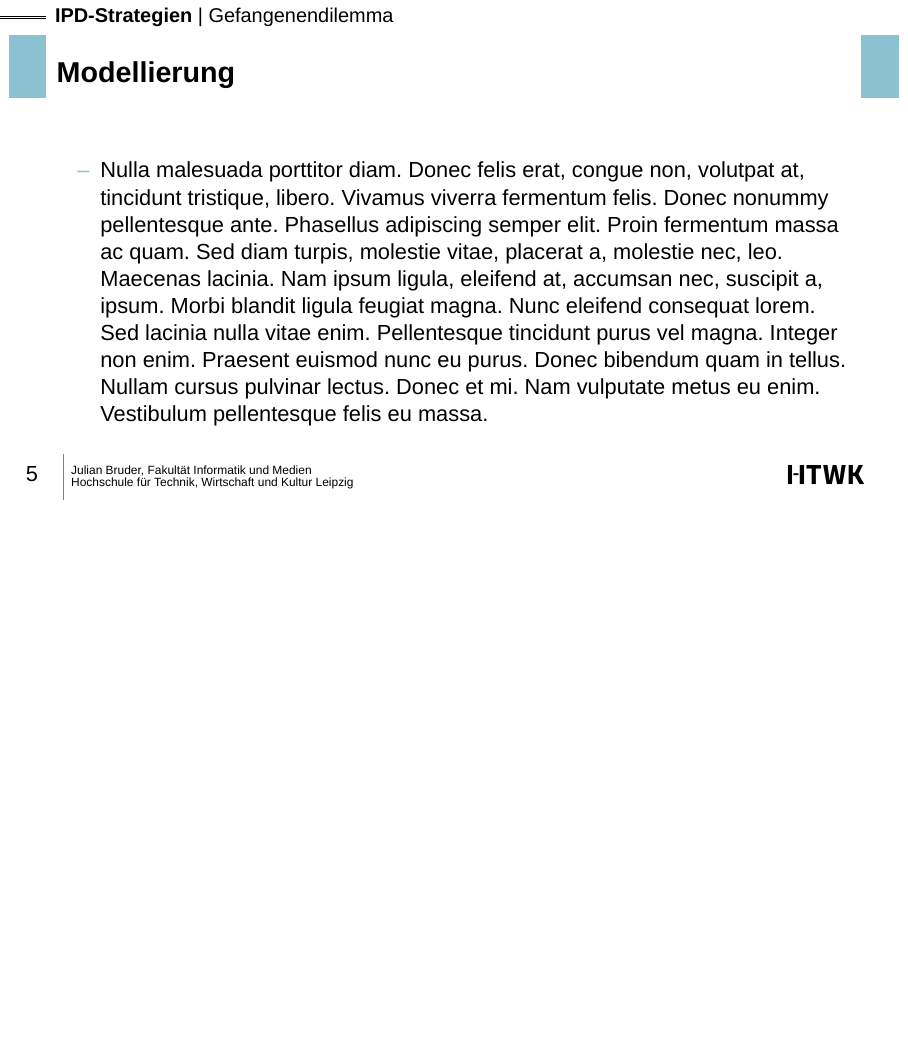
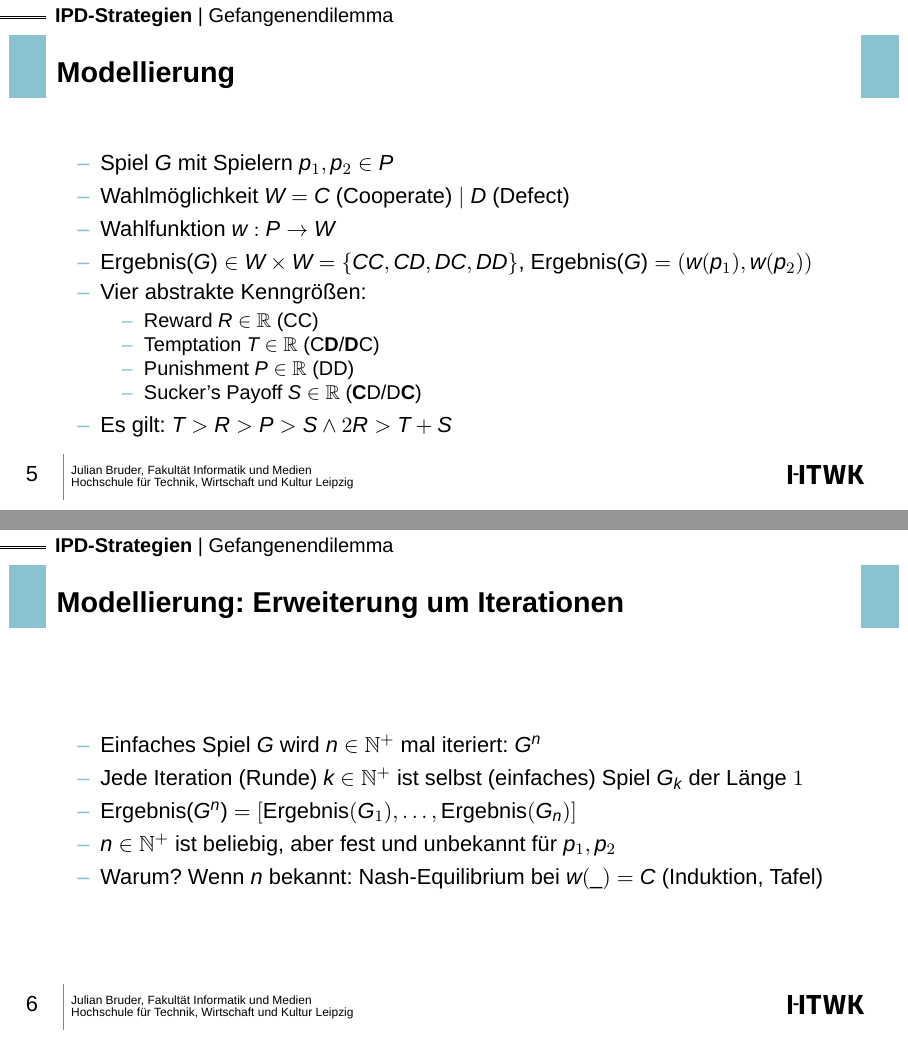
Before and after one commit to bruderj15/comsoc-ipd-presentation, LaTeX slides (src/main.tex, which reads src/slides/Gefangenendilemma.tex): page 5 of 10 before the commit and pages 5 and 6 of 11 after it, the two joined at a grey line, the shorter picture padded with empty space. Compiled offline with XeLaTeX.

Commit message:
main: model ipd

```diff
--- a/src/slides/Gefangenendilemma.tex
+++ b/src/slides/Gefangenendilemma.tex
@@ -2,6 +2,27 @@
 
 \begin{frame}{Modellierung}
     \begin{itemize}
-        \item \lipsum[3]
+        \item Spiel $G$ mit Spielern $p_1, p_2 \in P$
+        \item Wahlmöglichkeit $W = C \text{ (Cooperate)} \; \vert \; D \text{ (Defect)}$
+        \item Wahlfunktion $w: P \rightarrow W$
+        \item Ergebnis($G$) $ \in W \times W = \left\{ CC, CD, DC, DD \right\}$, Ergebnis($G$) $ = (w(p_1), w(p_2))$
+        \item Vier abstrakte Kenngrößen:
+        \begin{itemize}
+            \item Reward $R \in \mathbb{R}$ (CC)
+            \item Temptation $T \in \mathbb{R}$ (C\textbf{D}/\textbf{D}C)
+            \item Punishment $P \in \mathbb{R}$ (DD)
+            \item Sucker's Payoff $S \in \mathbb{R}$ (\textbf{C}D/D\textbf{C})
+        \end{itemize}
+        \item Es gilt: $T > R > P > S \land 2R > T + S$
     \end{itemize}
 \end{frame}
+
+\begin{frame}{Modellierung: Erweiterung um Iterationen}
+    \begin{itemize}
+        \item Einfaches Spiel $G$ wird $n \in \mathbb{N}^+$ mal iteriert: $G^n$
+        \item Jede Iteration (Runde) $k \in \mathbb{N}^+$ ist selbst (einfaches) Spiel $G_k$ der Länge $1$
+        \item Ergebnis($G^n$) $ = \left[ \text{Ergebnis}(G_1), \ldots , \text{Ergebnis}(G_n) \right]$
+        \item $n \in \mathbb{N}^+$ ist beliebig, aber fest und unbekannt für $p_1, p_2$
+        \item Warum? Wenn $n$ bekannt: Nash-Equilibrium bei $w(\_) = C$ (Induktion, Tafel)
+    \end{itemize}
+\end{frame}
```
Also changed, not shown: src/slides/Einleitung.tex (+4 -4 lines).
